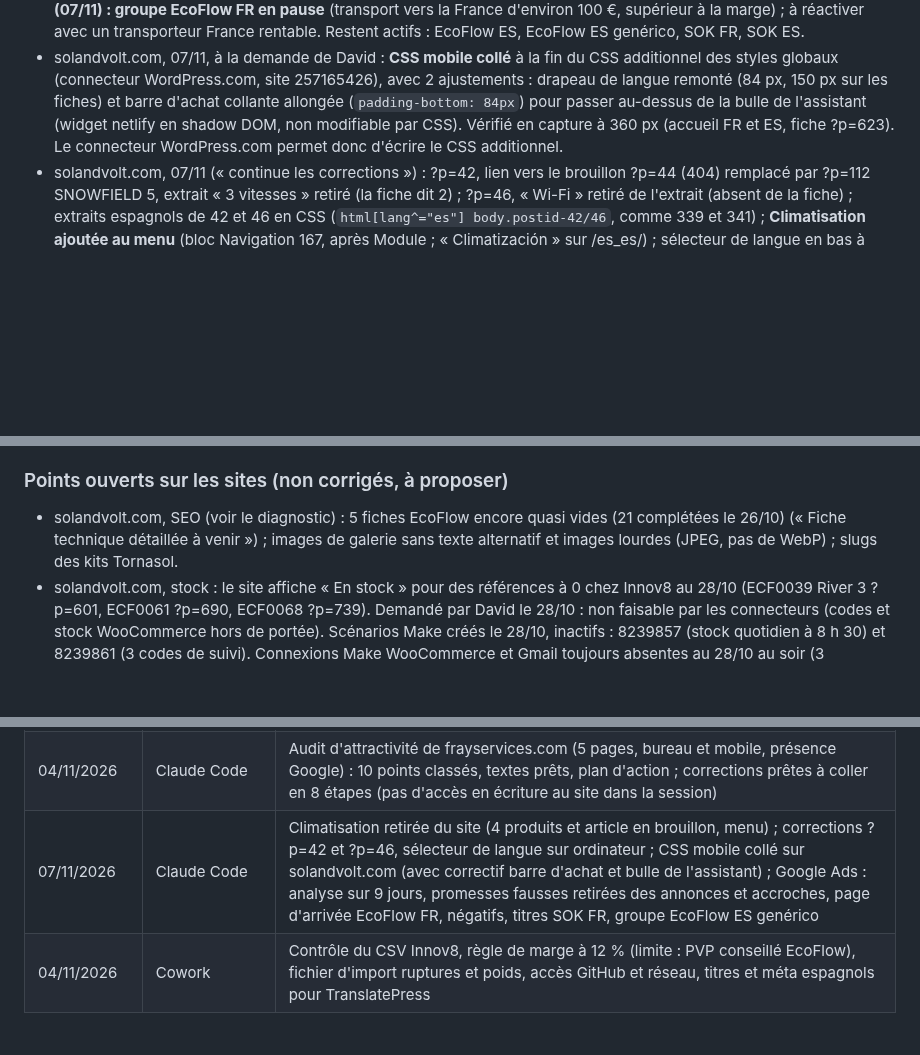
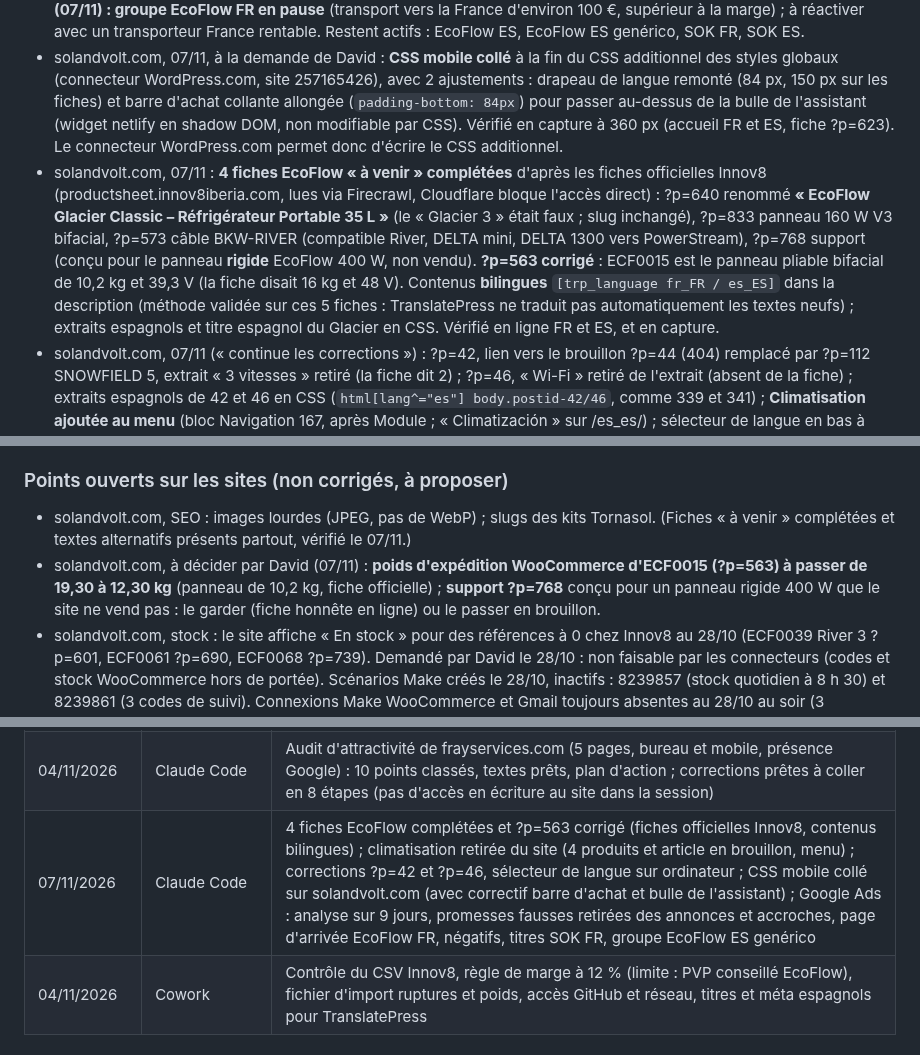
Before and after one commit to davidfray/assistant-fray, a Markdown page: CLAUDE.md, 3 parts joined by grey strips. GitHub-like rendering; blank space fills up the shorter version.

Commit message:
solandvolt.com : 4 fiches EcoFlow complétées, ?p=563 corrigé (fiches officielles Innov8)
Co-Authored-By: Claude Opus 5.5 <noreply@anthropic.com>
Claude-Session: https://claude.ai/code/session_01Gfv3Rq8QoSAshrs3hhu4Ti

```diff
--- a/CLAUDE.md
+++ b/CLAUDE.md
@@ -133,6 +133,7 @@ Règles Sol & Volt absolues : aucune mention CE, « gestionnaire de réseau loca
 
 - Google Ads (compte 3229795533), par l'API : « Garantie 2 ans » et « Livraison rapide 48-72h » (et versions ES) remplacés par « Garantie légale 3 ans » et « Livraison suivie » dans les annonces EcoFlow FR, EcoFlow ES, SOK ES et dans les accroches des 4 groupes (anciennes accroches détachées) ; annonce EcoFlow FR redirigée de l'accueil vers la fiche DELTA 3 française ; 10 mots-clés négatifs ajoutés, dont « river 2 » retiré le jour même (River 2 Pro et River 2 Max en vente), 56 au total. Même jour, à la demande de David : 3 titres ajoutés à l'annonce SOK FR ; nouveau groupe **« EcoFlow ES genérico »** (id 208684355744) vers la catégorie La Base espagnole, avec les 4 mots-clés génériques déplacés (en pause dans EcoFlow ES, qui garde les recherches de modèle). **Avant d'ajouter un négatif de modèle, vérifier le catalogue.** EcoFlow FR : les 25 mots-clés en requête large mis en pause et remplacés par des expressions exactes (recherches anglaises, arabes et groupes électrogènes 5 000 W). PR n° 60 fusionnée. **Décision de David (07/11) : groupe EcoFlow FR en pause** (transport vers la France d'environ 100 €, supérieur à la marge) ; à réactiver avec un transporteur France rentable. Restent actifs : EcoFlow ES, EcoFlow ES genérico, SOK FR, SOK ES.
 - solandvolt.com, 07/11, à la demande de David : **CSS mobile collé** à la fin du CSS additionnel des styles globaux (connecteur WordPress.com, site 257165426), avec 2 ajustements : drapeau de langue remonté (84 px, 150 px sur les fiches) et barre d'achat collante allongée (`padding-bottom: 84px`) pour passer au-dessus de la bulle de l'assistant (widget netlify en shadow DOM, non modifiable par CSS). Vérifié en capture à 360 px (accueil FR et ES, fiche ?p=623). Le connecteur WordPress.com permet donc d'écrire le CSS additionnel.
+- solandvolt.com, 07/11 : **4 fiches EcoFlow « à venir » complétées** d'après les fiches officielles Innov8 (productsheet.innov8iberia.com, lues via Firecrawl, Cloudflare bloque l'accès direct) : ?p=640 renommé **« EcoFlow Glacier Classic – Réfrigérateur Portable 35 L »** (le « Glacier 3 » était faux ; slug inchangé), ?p=833 panneau 160 W V3 bifacial, ?p=573 câble BKW-RIVER (compatible River, DELTA mini, DELTA 1300 vers PowerStream), ?p=768 support (conçu pour le panneau **rigide** EcoFlow 400 W, non vendu). **?p=563 corrigé** : ECF0015 est le panneau pliable bifacial de 10,2 kg et 39,3 V (la fiche disait 16 kg et 48 V). Contenus **bilingues** `[trp_language fr_FR / es_ES]` dans la description (méthode validée sur ces 5 fiches : TranslatePress ne traduit pas automatiquement les textes neufs) ; extraits espagnols et titre espagnol du Glacier en CSS. Vérifié en ligne FR et ES, et en capture.
 - solandvolt.com, 07/11 (« continue les corrections ») : ?p=42, lien vers le brouillon ?p=44 (404) remplacé par ?p=112 SNOWFIELD 5, extrait « 3 vitesses » retiré (la fiche dit 2) ; ?p=46, « Wi-Fi » retiré de l'extrait (absent de la fiche) ; extraits espagnols de 42 et 46 en CSS (`html[lang^="es"] body.postid-42/46`, comme 339 et 341) ; **Climatisation ajoutée au menu** (bloc Navigation 167, après Module ; « Climatización » sur /es_es/) ; sélecteur de langue en bas à gauche aussi sur ordinateur (la bulle de l'assistant le recouvrait). Tout vérifié en ligne et en capture. Bilan 29/10-06/11 : 232 clics, 88,85 €, 0 achat, 93 % des clics sur mobile. Détail et décisions en attente : `audit/google-ads-optimisation-2026-11-07.md`.
 
 ## En attente
@@ -167,7 +168,8 @@ Règles Sol & Volt absolues : aucune mention CE, « gestionnaire de réseau loca
 - 24/12/2026 : préparer la publication du post Sol & Volt du 25/12 et demander le feu vert final.
 
 ### Points ouverts sur les sites (non corrigés, à proposer)
-- solandvolt.com, SEO (voir le diagnostic) : 5 fiches EcoFlow encore quasi vides (21 complétées le 26/10) (« Fiche technique détaillée à venir ») ; images de galerie sans texte alternatif et images lourdes (JPEG, pas de WebP) ;  slugs des kits Tornasol.
+- solandvolt.com, SEO : images lourdes (JPEG, pas de WebP) ; slugs des kits Tornasol. (Fiches « à venir » complétées et textes alternatifs présents partout, vérifié le 07/11.)
+- solandvolt.com, à décider par David (07/11) : **poids d'expédition WooCommerce d'ECF0015 (?p=563) à passer de 19,30 à 12,30 kg** (panneau de 10,2 kg, fiche officielle) ; **support ?p=768** conçu pour un panneau rigide 400 W que le site ne vend pas : le garder (fiche honnête en ligne) ou le passer en brouillon.
 - solandvolt.com, stock : le site affiche « En stock » pour des références à 0 chez Innov8 au 28/10 (ECF0039 River 3 ?p=601, ECF0061 ?p=690, ECF0068 ?p=739). Demandé par David le 28/10 : non faisable par les connecteurs (codes et stock WooCommerce hors de portée). Scénarios Make créés le 28/10, inactifs : 8239857 (stock quotidien à 8 h 30) et 8239861 (3 codes de suivi). Connexions Make WooCommerce et Gmail toujours absentes au 28/10 au soir (3 vérifications, demande d'accès Make 78bf0ab7 restée « pending ») : David envoie une capture. Les 3 fiches en rupture sont passées en brouillon le 28/10 (voir « Fait en ligne »). Codes vanroute, leon, periple : **reportés** (28/10). Test du panier le 28/10 : « n'existe pas » malgré la création annoncée par David ; à créer dès qu'un créateur accepte, de préférence en séance Cowork avec Claude dans Chrome (qui réglera aussi les connexions Make). Les 3 messages aux créateurs (section 10 du plan) peuvent partir sans attendre. Détail : `audit/stock-et-codes-solandvolt-2026-10-28.md`.
 - Sol & Volt, transport : aucun transporteur choisi pour les produits EcoFlow (Innov8 ne livre pas le client final). Comparatif du 28/10 (`audit/transporteurs-solandvolt-2026-10-28.md`) : recommandé, Packlink PRO plan gratuit pour démarrer (enlèvement chez Innov8, extension WooCommerce, UPS exclu car il refuse le lithium), et demande d'offre GLS et SEUR (texte espagnol prêt, à coller dans leurs formulaires « empresas », pas d'email commercial public). Email envoyé le 28/10 à sac@innov8iberia.com (copie Juan Carlos Pinar), avec l'accord de David : transporteurs qui enlèvent déjà de l'EcoFlow chez eux, lithium vers la France, étiquetage, horaires. Produits de plus de 40 kg (?p=750, ?p=584) : « livraison sur devis » en ligne le 28/10. Email envoyé le 28/10 à Juan Carlos Pinar, avec l'accord de David (fil « Authorised retailer request ») : poids ECF0015, date de réapprovisionnement d'ECF0039, ECF0061, ECF0068, rappel du poids d'ECF0057.
 - Make : la connexion « My Gmail connection » est expirée (28/10), donc le scénario « frayservices — Gestion quotidienne emails » est probablement en échec. Le scénario CJ 7785225 contient la clé API CJ en clair dans un module HTTP : la déplacer dans une connexion ou une variable.
@@ -203,7 +205,7 @@ David travaille sur les mêmes sujets dans Cowork (dossier local, synchronisé a
 | 28/10/2026 | Claude Code | Recherche d'influenceurs Instagram solaires (FR/ES), plan d'acquisition sur 8 semaines, 7 créateurs vanlife, 3 messages personnalisés ; prix d'achat et stock EcoFlow (Gmail, fichier Innov8), règle du PVP minimum, marge River 3 ; scénarios Make (stock, codes) ; 3 fiches en rupture passées en brouillon, accueil et 7 fiches corrigés ; comparatif transporteurs, livraison sur devis au-delà de 40 kg ; email à Innov8 envoyé (poids ECF0015, réapprovisionnement) |
 | 04/11/2026 | Claude Code | Version mobile de solandvolt.com : contrôle à 360 px (accueil, ?p=623), 6 défauts, CSS prêt à coller et vérifié sur le HTML du site (pas de connecteur WordPress en écriture dans la session) |
 | 04/11/2026 | Claude Code | Audit d'attractivité de frayservices.com (5 pages, bureau et mobile, présence Google) : 10 points classés, textes prêts, plan d'action ; corrections prêtes à coller en 8 étapes (pas d'accès en écriture au site dans la session) |
-| 07/11/2026 | Claude Code | Climatisation retirée du site (4 produits et article en brouillon, menu) ; corrections ?p=42 et ?p=46, sélecteur de langue sur ordinateur ; CSS mobile collé sur solandvolt.com (avec correctif barre d'achat et bulle de l'assistant) ; Google Ads : analyse sur 9 jours, promesses fausses retirées des annonces et accroches, page d'arrivée EcoFlow FR, négatifs, titres SOK FR, groupe EcoFlow ES genérico |
+| 07/11/2026 | Claude Code | 4 fiches EcoFlow complétées et ?p=563 corrigé (fiches officielles Innov8, contenus bilingues) ; climatisation retirée du site (4 produits et article en brouillon, menu) ; corrections ?p=42 et ?p=46, sélecteur de langue sur ordinateur ; CSS mobile collé sur solandvolt.com (avec correctif barre d'achat et bulle de l'assistant) ; Google Ads : analyse sur 9 jours, promesses fausses retirées des annonces et accroches, page d'arrivée EcoFlow FR, négatifs, titres SOK FR, groupe EcoFlow ES genérico |
 | 04/11/2026 | Cowork | Contrôle du CSV Innov8, règle de marge à 12 % (limite : PVP conseillé EcoFlow), fichier d'import ruptures et poids, accès GitHub et réseau, titres et méta espagnols pour TranslatePress |
 
 ## Mise à jour de ce fichier
```
Also changed, not shown: procedures/seance-cowork-rankmath-2026-11-07.md (+2 -0 lines).
